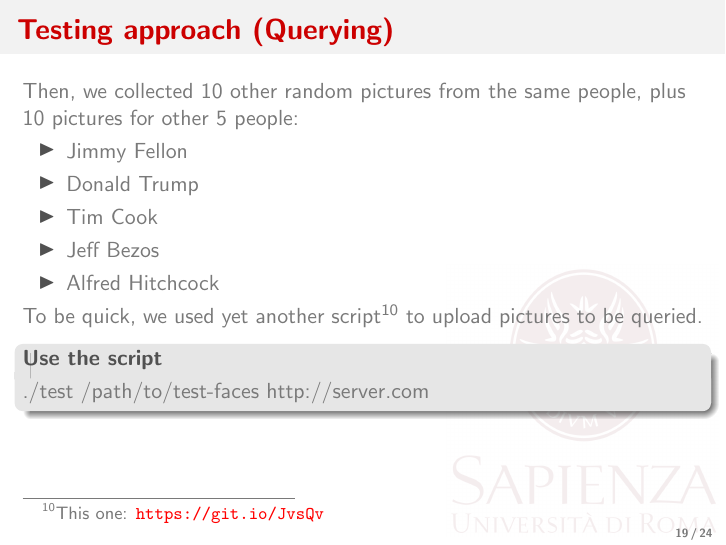
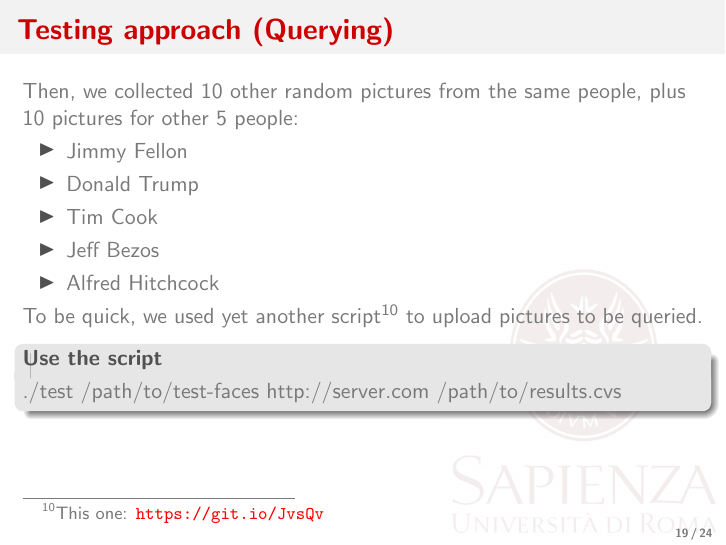
Before and after one commit to TobMTV/biosys-project, LaTeX slides (presentation/biosys-report.tex, which reads presentation/src/performance.tex): page 19 of 24. Compiled offline with pdfLaTeX.

Commit message:
Reviewing performance part

```diff
--- a/presentation/src/performance.tex
+++ b/presentation/src/performance.tex
@@ -81,7 +81,7 @@
 	pictures to be queried.
 
 	\begin{block}{Use the script}
-		./test /path/to/test-faces http://server.com
+		./test /path/to/test-faces http://server.com /path/to/results.cvs
 	\end{block}
 
 \end{frame}
```
Also changed, not shown: presentation/biosys-report.pdf.
